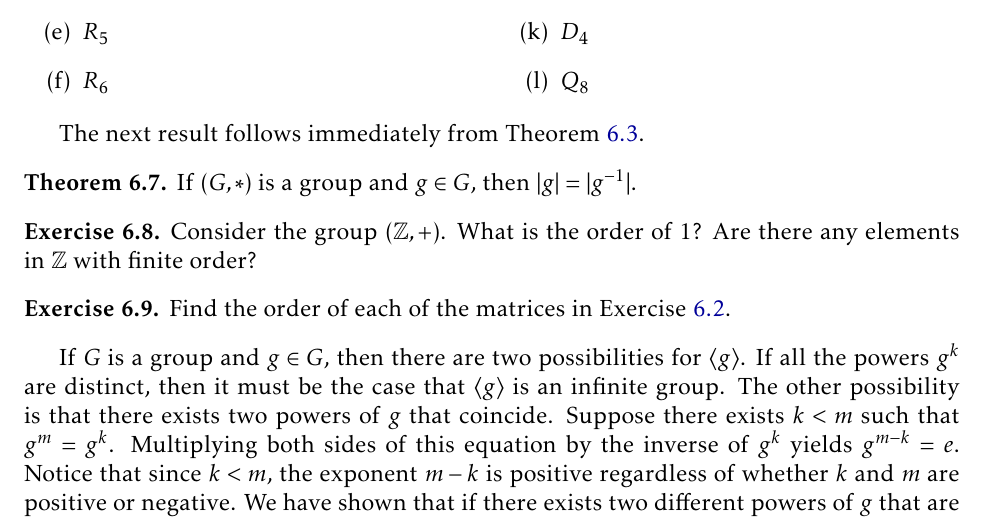
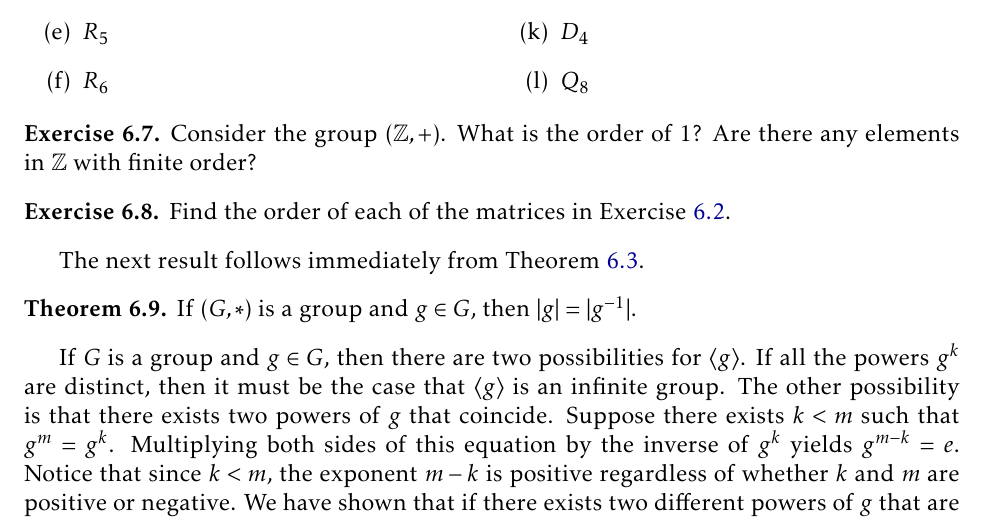
Before and after one commit to dcernst/IBL-AbstractAlgebra, a LaTeX thesis (IBL-AbstractAlgebra.tex, which reads Families.tex): part of page 56 of 124, cut so that both start at the same text. Compiled offline with pdfLaTeX.

Commit message:
Updates to Families chapter

```diff
--- a/Families.tex
+++ b/Families.tex
@@ -73,12 +73,6 @@ Find the orders of each of the elements in each of the following groups.
 \end{multicols}
 \end{exercise}
 
-The next result follows immediately from Theorem~\ref{thm:subgroup_generated_by_inverse}.
-
-\begin{theorem}
-If $(G,*)$ is a group and $g\in G$, then $|g|=|g^{-1}|$.
-\end{theorem}
-
 \begin{exercise}
 Consider the group $(\mathbb{Z},+)$.  What is the order of 1?  Are there any elements in $\mathbb{Z}$ with finite order?
 \end{exercise}
```
Also changed, not shown: IBL-AbstractAlgebra.pdf, Families.tex (6 more changed lines).
